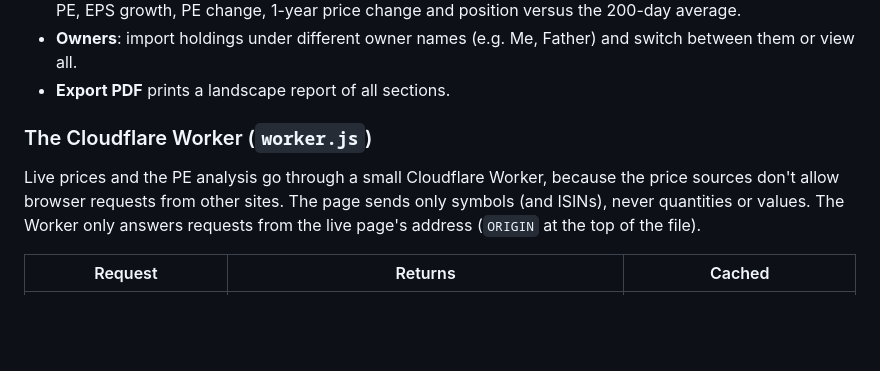
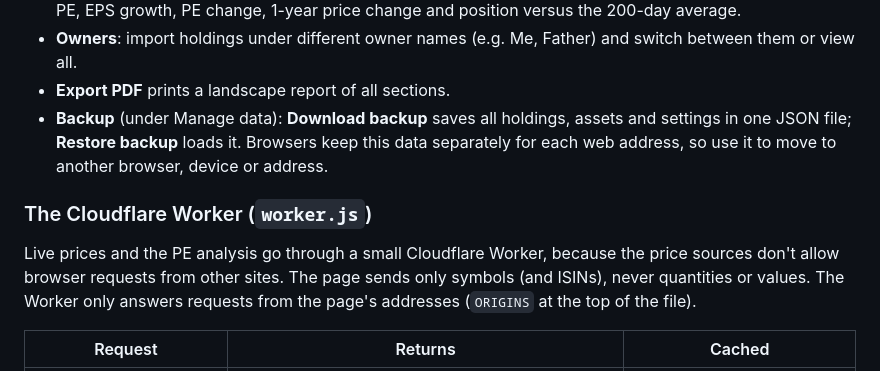
Before and after one commit to VICKNESHV/market-monitor, a Markdown page: README.md, the part around the change. Drawn GitHub-style; blank space fills up the shorter version.

```diff
--- a/README.md
+++ b/README.md
@@ -30,10 +30,11 @@ The page has five tabs:
 - **Analyse PE and EPS growth** fetches price history and reported EPS for each Zerodha equity and shows PE, EPS growth, PE change, 1-year price change and position versus the 200-day average.
 - **Owners**: import holdings under different owner names (e.g. Me, Father) and switch between them or view all.
 - **Export PDF** prints a landscape report of all sections.
+- **Backup** (under Manage data): **Download backup** saves all holdings, assets and settings in one JSON file; **Restore backup** loads it. Browsers keep this data separately for each web address, so use it to move to another browser, device or address.
 
 ### The Cloudflare Worker (`worker.js`)
 
-Live prices and the PE analysis go through a small Cloudflare Worker, because the price sources don't allow browser requests from other sites. The page sends only symbols (and ISINs), never quantities or values. The Worker only answers requests from the live page's address (`ORIGIN` at the top of the file).
+Live prices and the PE analysis go through a small Cloudflare Worker, because the price sources don't allow browser requests from other sites. The page sends only symbols (and ISINs), never quantities or values. The Worker only answers requests from the page's addresses (`ORIGINS` at the top of the file).
 
 | Request | Returns | Cached |
 | --- | --- | --- |
```
